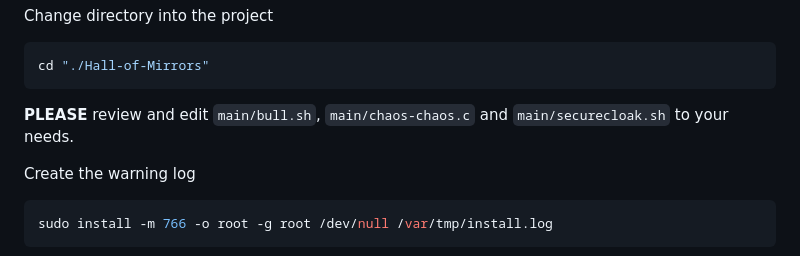
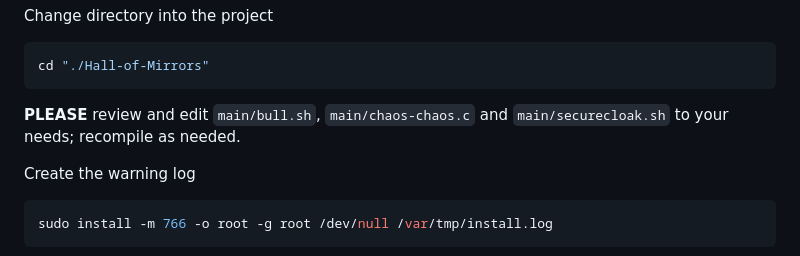
Before and after one commit to JustAundre/Hall-of-Mirrors, a Markdown page: README.md, the part around the change. Rendered like a GitHub page.

Commit message:
README.md -- Added minor note.

````diff
--- a/README.md
+++ b/README.md
@@ -32,7 +32,7 @@ Change directory into the project
 cd "./Hall-of-Mirrors"
 ```
 
-**PLEASE** review and edit `main/bull.sh`, `main/chaos-chaos.c` and `main/securecloak.sh` to your needs.
+**PLEASE** review and edit `main/bull.sh`, `main/chaos-chaos.c` and `main/securecloak.sh` to your needs; recompile as needed.
 
 Create the warning log
 ```bash
````
